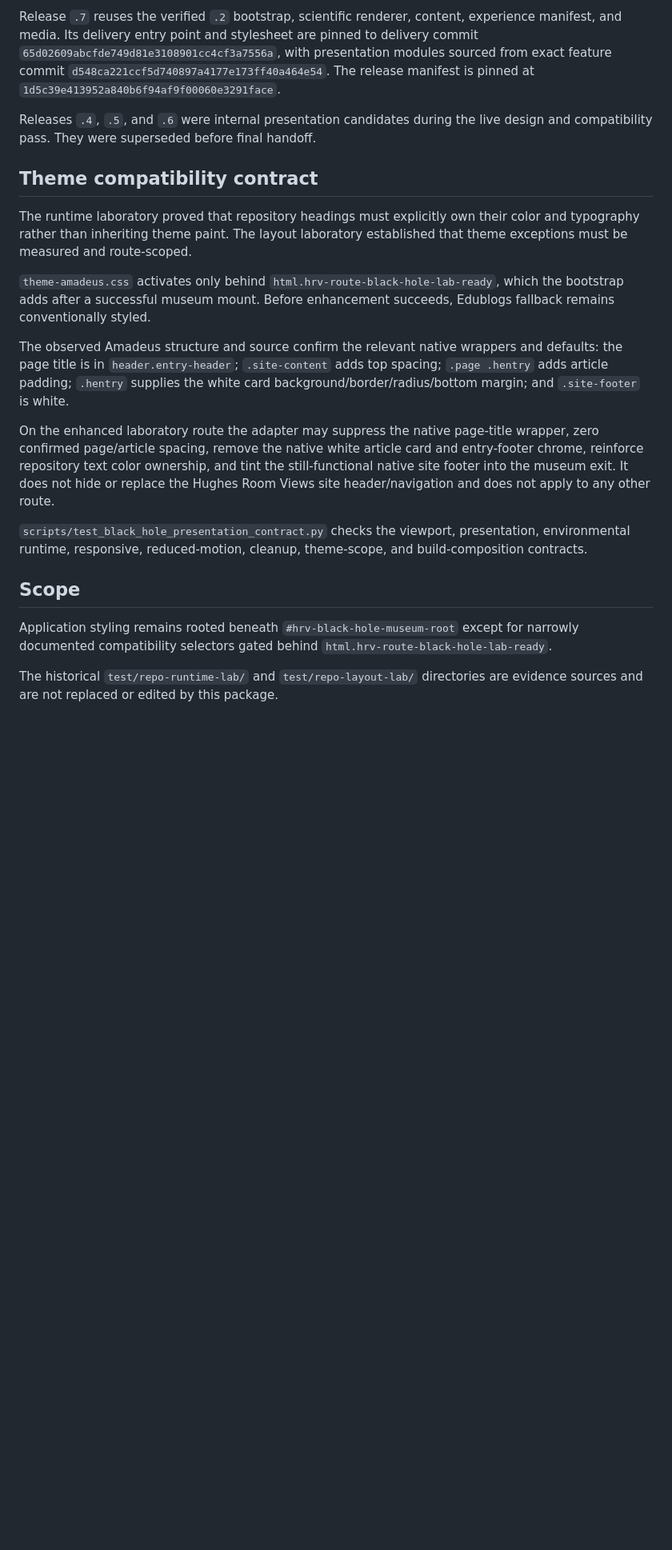
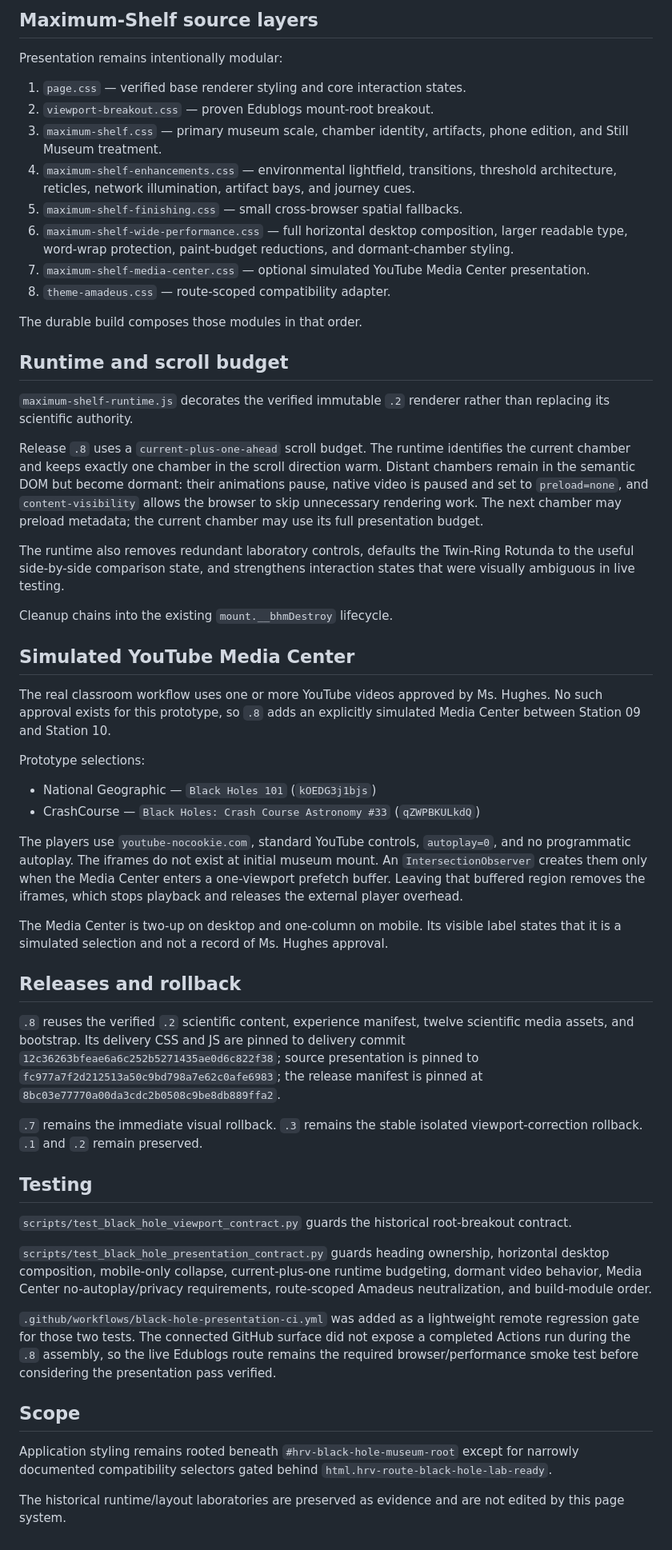
Before and after one commit to ProfessorMinty/HughesWebAssets, a Markdown page: docs/architecture/black-hole-museum.md, the part around one of its changes. Shown at 80% size. Rendered like a GitHub page; blank space fills up the shorter version.

```diff
--- a/docs/architecture/black-hole-museum.md
+++ b/docs/architecture/black-hole-museum.md
@@ -60,22 +57,58 @@ Decorative nodes are `aria-hidden`. Motion obeys the museum pause state and `pre
 
-Release `.7` reuses the verified `.2` bootstrap, scientific renderer, content, experience manifest, and media. Its delivery entry point and stylesheet are pinned to delivery commit `65d02609abcfde749d81e3108901cc4cf3a7556a`, with presentation modules sourced from exact feature commit `d548ca221ccf5d740897a4177e173ff40a464e54`. The release manifest is pinned at `1d5c39e413952a840b6f94af9f00060e3291face`.
+## Maximum-Shelf source layers
 
-Releases `.4`, `.5`, and `.6` were internal presentation candidates during the live design and compatibility pass. They were superseded before final handoff.
+Presentation remains intentionally modular:
 
-## Theme compatibility contract
+1. `page.css` — verified base renderer styling and core interaction states.
+2. `viewport-breakout.css` — proven Edublogs mount-root breakout.
+3. `maximum-shelf.css` — primary museum scale, chamber identity, artifacts, phone edition, and Still Museum treatment.
+4. `maximum-shelf-enhancements.css` — environmental lightfield, transitions, threshold architecture, reticles, network illumination, artifact bays, and journey cues.
+5. `maximum-shelf-finishing.css` — small cross-browser spatial fallbacks.
+6. `maximum-shelf-wide-performance.css` — full horizontal desktop composition, larger readable type, word-wrap protection, paint-budget reductions, and dormant-chamber styling.
+7. `maximum-shelf-media-center.css` — optional simulated YouTube Media Center presentation.
+8. `theme-amadeus.css` — route-scoped compatibility adapter.
 
-The runtime laboratory proved that repository headings must explicitly own their color and typography rather than inheriting theme paint. The layout laboratory established that theme exceptions must be measured and route-scoped.
+The durable build composes those modules in that order.
 
-`theme-amadeus.css` activates only behind `html.hrv-route-black-hole-lab-ready`, which the bootstrap adds after a successful museum mount. Before enhancement succeeds, Edublogs fallback remains conventionally styled.
+## Runtime and scroll budget
 
-The observed Amadeus structure and source confirm the relevant native wrappers and defaults: the page title is in `header.entry-header`; `.site-content` adds top spacing; `.page .hentry` adds article padding; `.hentry` supplies the white card background/border/radius/bottom margin; and `.site-footer` is white.
+`maximum-shelf-runtime.js` decorates the verified immutable `.2` renderer rather than replacing its scientific authority.
 
-On the enhanced laboratory route the adapter may suppress the native page-title wrapper, zero confirmed page/article spacing, remove the native white article card and entry-footer chrome, reinforce repository text color ownership, and tint the still-functional native site footer into the museum exit. It does not hide or replace the Hughes Room Views site header/navigation and does not apply to any other route.
+Release `.8` uses a `current-plus-one-ahead` scroll budget. The runtime identifies the current chamber and keeps exactly one chamber in the scroll direction warm. Distant chambers remain in the semantic DOM but become dormant: their animations pause, native video is paused and set to `preload=none`, and `content-visibility` allows the browser to skip unnecessary rendering work. The next chamber may preload metadata; the current chamber may use its full presentation budget.
 
-`scripts/test_black_hole_presentation_contract.py` checks the viewport, presentation, environmental runtime, responsive, reduced-motion, cleanup, theme-scope, and build-composition contracts.
+The runtime also removes redundant laboratory controls, defaults the Twin-Ring Rotunda to the useful side-by-side comparison state, and strengthens interaction states that were visually ambiguous in live testing.
+
+Cleanup chains into the existing `mount.__bhmDestroy` lifecycle.
+
+## Simulated YouTube Media Center
+
+The real classroom workflow uses one or more YouTube videos approved by Ms. Hughes. No such approval exists for this prototype, so `.8` adds an explicitly simulated Media Center between Station 09 and Station 10.
+
+Prototype selections:
+
+- National Geographic — `Black Holes 101` (`kOEDG3j1bjs`)
+- CrashCourse — `Black Holes: Crash Course Astronomy #33` (`qZWPBKULkdQ`)
+
+The players use `youtube-nocookie.com`, standard YouTube controls, `autoplay=0`, and no programmatic autoplay. The iframes do not exist at initial museum mount. An `IntersectionObserver` creates them only when the Media Center enters a one-viewport prefetch buffer. Leaving that buffered region removes the iframes, which stops playback and releases the external player overhead.
+
+The Media Center is two-up on desktop and one-column on mobile. Its visible label states that it is a simulated selection and not a record of Ms. Hughes approval.
+
+## Releases and rollback
+
+`.8` reuses the verified `.2` scientific content, experience manifest, twelve scientific media assets, and bootstrap. Its delivery CSS and JS are pinned to delivery commit `12c36263bfeae6a6c252b5271435ae0d6c822f38`; source presentation is pinned to `fc977a7f2d212513a50c9bd798a7e62c0afe6983`; the release manifest is pinned at `8bc03e77770a00da3cdc2b0508c9be8db889ffa2`.
+
+`.7` remains the immediate visual rollback. `.3` remains the stable isolated viewport-correction rollback. `.1` and `.2` remain preserved.
+
+## Testing
+
+`scripts/test_black_hole_viewport_contract.py` guards the historical root-breakout contract.
+
+`scripts/test_black_hole_presentation_contract.py` guards heading ownership, horizontal desktop composition, mobile-only collapse, current-plus-one runtime budgeting, dormant video behavior, Media Center no-autoplay/privacy requirements, route-scoped Amadeus neutralization, and build-module order.
+
+`.github/workflows/black-hole-presentation-ci.yml` was added as a lightweight remote regression gate for those two tests. The connected GitHub surface did not expose a completed Actions run during the `.8` assembly, so the live Edublogs route remains the required browser/performance smoke test before considering the presentation pass verified.
 
 ## Scope
 
 Application styling remains rooted beneath `#hrv-black-hole-museum-root` except for narrowly documented compatibility selectors gated behind `html.hrv-route-black-hole-lab-ready`.
 
-The historical `test/repo-runtime-lab/` and `test/repo-layout-lab/` directories are evidence sources and are not replaced or edited by this package.
+The historical runtime/layout laboratories are preserved as evidence and are not edited by this page system.
```
Also changed, not shown: other parts of docs/architecture/black-hole-museum.md (+23 -26 lines).
